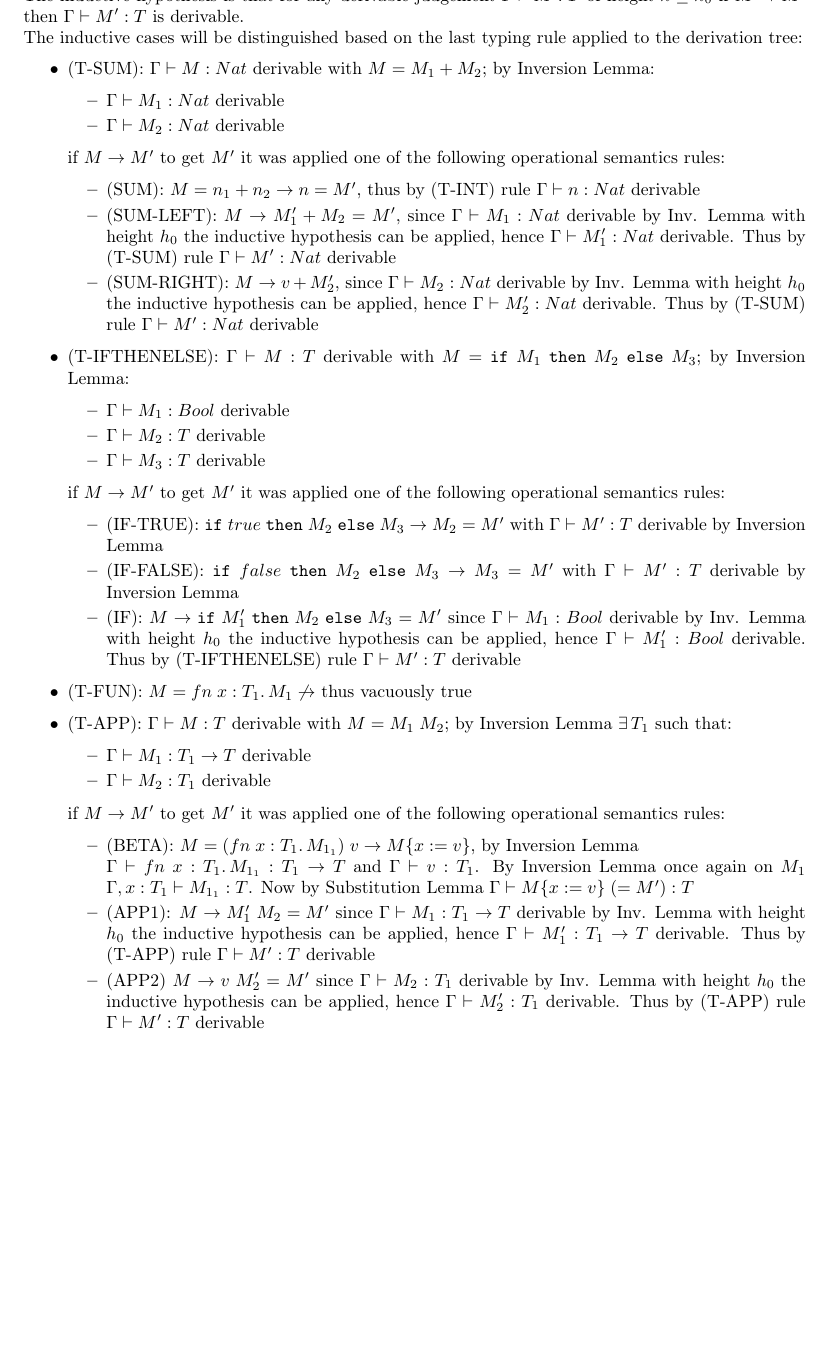
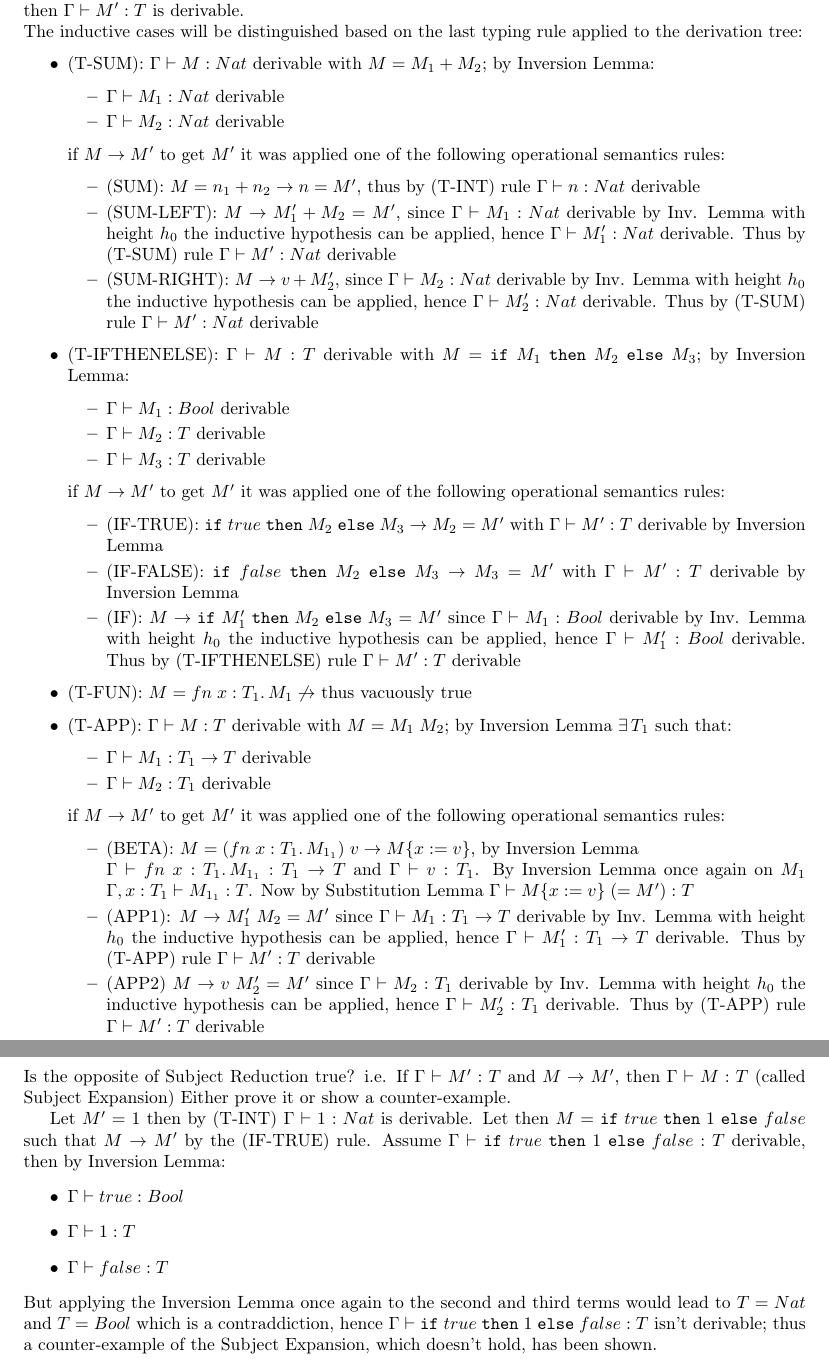
Before and after one commit to danielcontro/ATPL, a LaTeX document (main.tex, which reads src/exercises/simple_types/22.tex, src/exercises/simple_types/mod.tex): part of page 15 of 15 before the commit and two parts of pages 15 and 16 of 16 after it, the two joined at a grey line, cut so that both start at the same text, the shorter picture padded with empty space. Compiled offline with pdfLaTeX.

Commit message:
Exercise 22

```diff
--- /dev/null
+++ b/src/exercises/simple_types/22.tex
@@ -0,0 +1,16 @@
+\subsection{}
+
+Is the opposite of Subject Reduction true? i.e. If $\Gamma \vdash M': T$ and $M \to M'$, then
+$\Gamma \vdash M: T$ (called Subject Expansion) Either prove it or show a counter-example.
+
+Let $M' = 1$ then by (T-INT) $\Gamma \vdash 1: Nat$ is derivable.
+Let then $M = \IF{true}{1}{false}$ such that $M \to M'$ by the (IF-TRUE) rule.
+Assume $\Gamma \vdash \IF{true}{1}{false}: T$ derivable, then by Inversion Lemma:
+\begin{itemize}
+	\item $\Gamma \vdash true: Bool$
+	\item $\Gamma \vdash 1: T$
+	\item $\Gamma \vdash false: T$
+\end{itemize}
+But applying the Inversion Lemma once again to the second and third terms would lead to $T = Nat$
+and $T = Bool$ which is a contraddiction, hence $\Gamma \vdash \IF{true}{1}{false}: T$ isn't
+derivable; thus a counter-example of the Subject Expansion, which doesn't hold, has been shown.
--- a/src/exercises/simple_types/mod.tex
+++ b/src/exercises/simple_types/mod.tex
@@ -7,3 +7,4 @@
 \subimport{./}{19}
 \subimport{./}{20}
 \subimport{./}{21}
+\subimport{./}{22}
```
